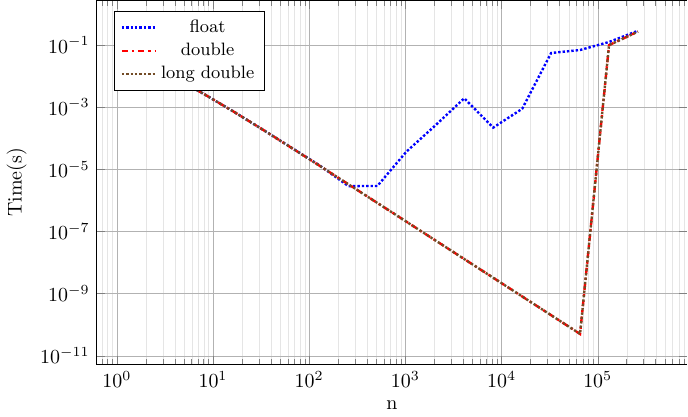
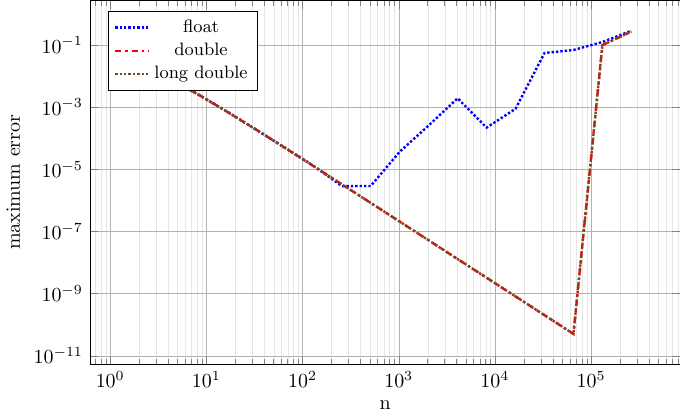
Before and after one commit to Zilleplus/TWS_16_17, a LaTeX figure (Session5/HW/graph.tex): the whole page. The pictures show the PDF file Session5/HW/graph.pdf that the author committed with the source.

Commit message:
final graph

```diff
--- a/Session5/HW/graph.tex
+++ b/Session5/HW/graph.tex
@@ -15,7 +15,7 @@ grid=both,
 grid style={line width=.1pt, draw=gray!20},
 major grid style={line width=.2pt,draw=gray!60},
 minor tick num=5,
-xlabel=n,ylabel=Time(s),
+xlabel=n,ylabel=maximum error,
 legend pos=north west,
 legend style={font=\small}
 ]
```
Also changed, not shown: Session5/HW/graph.pdf.
